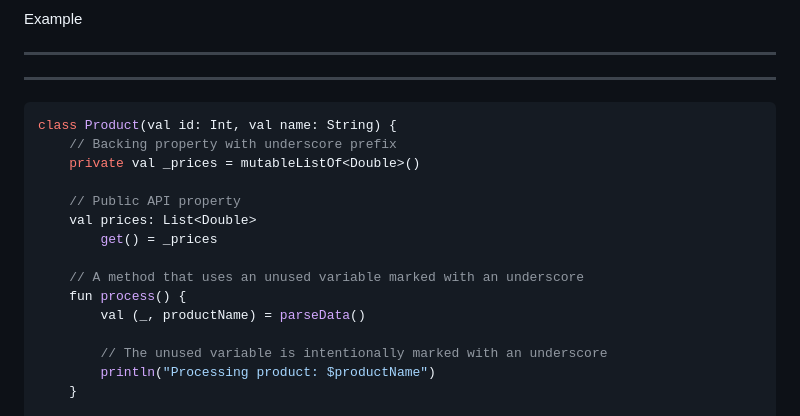
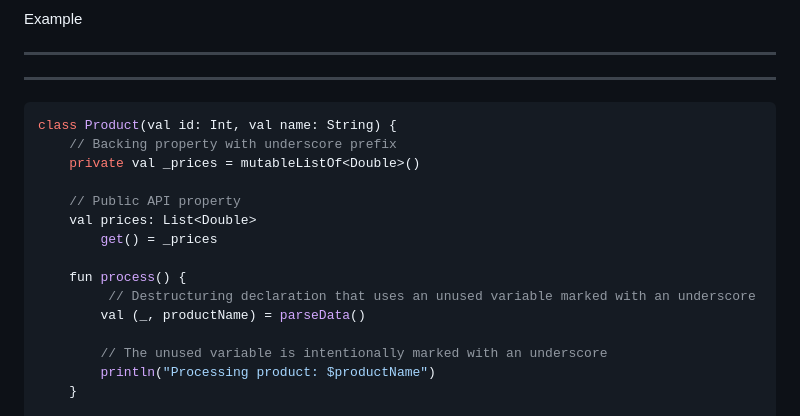
Before and after one commit to elenavanengelenmaslova/kotlin-basic-syntax-and-coding-conventions, a Markdown page: basic-syntax-and-coding-conventions/slides.md, the part around the change. Drawn GitHub-style.

Commit message:
fix example code - session 1

````diff
--- a/basic-syntax-and-coding-conventions/slides.md
+++ b/basic-syntax-and-coding-conventions/slides.md
@@ -1019,7 +1019,7 @@ src="https://sli.dev/assets/arrow-bottom-left.svg"
 ---
 ---
 
-```kotlin  {all|1,6|2,3|2-7|11|9-20}
+```kotlin  {all|1,6|2,3|2-7|10,11|9-20}
 class Product(val id: Int, val name: String) {
     // Backing property with underscore prefix
     private val _prices = mutableListOf<Double>()
@@ -1028,8 +1028,8 @@ class Product(val id: Int, val name: String) {
     val prices: List<Double>
         get() = _prices
 
-    // A method that uses an unused variable marked with an underscore
     fun process() {
+         // Destructuring declaration that uses an unused variable marked with an underscore
         val (_, productName) = parseData()
 
         // The unused variable is intentionally marked with an underscore
````
